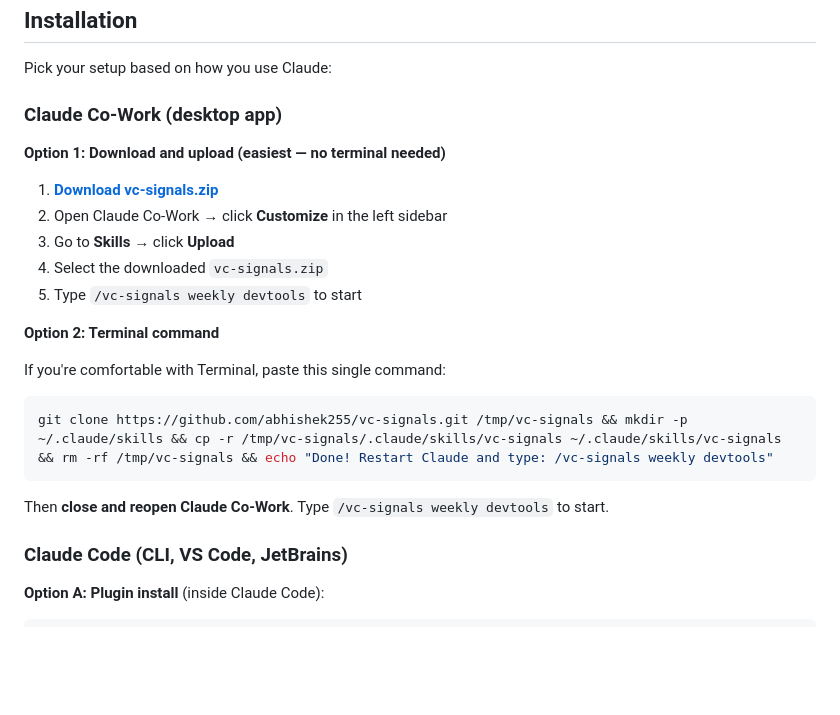
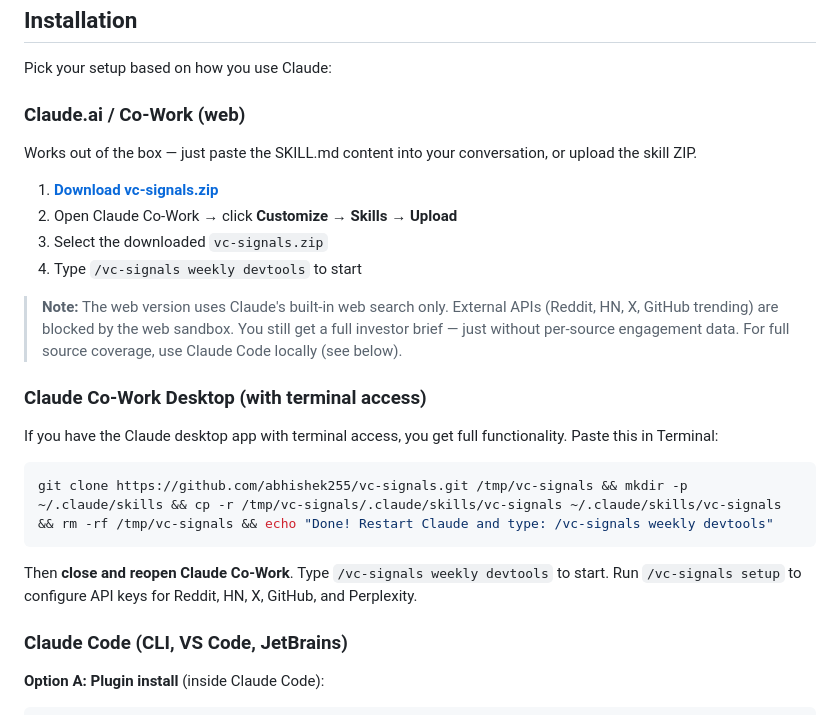
Before and after one commit to abhishek255/vc-signals, a Markdown page: README.md, the part around the change. Drawn GitHub-style; blank space fills up the shorter version.

Commit message:
fix: detect web sandbox environment, skip Python scripts when blocked, update README with web limitations

````diff
--- a/README.md
+++ b/README.md
@@ -131,25 +131,26 @@ For each emerging theme, you get:
 
 Pick your setup based on how you use Claude:
 
-### Claude Co-Work (desktop app)
+### Claude.ai / Co-Work (web)
 
-**Option 1: Download and upload (easiest — no terminal needed)**
+Works out of the box — just paste the SKILL.md content into your conversation, or upload the skill ZIP.
 
 1. **[Download vc-signals.zip](https://github.com/abhishek255/vc-signals/releases/latest/download/vc-signals.zip)**
-2. Open Claude Co-Work → click **Customize** in the left sidebar
-3. Go to **Skills** → click **Upload**
-4. Select the downloaded `vc-signals.zip`
-5. Type `/vc-signals weekly devtools` to start
+2. Open Claude Co-Work → click **Customize** → **Skills** → **Upload**
+3. Select the downloaded `vc-signals.zip`
+4. Type `/vc-signals weekly devtools` to start
 
-**Option 2: Terminal command**
+> **Note:** The web version uses Claude's built-in web search only. External APIs (Reddit, HN, X, GitHub trending) are blocked by the web sandbox. You still get a full investor brief — just without per-source engagement data. For full source coverage, use Claude Code locally (see below).
 
-If you're comfortable with Terminal, paste this single command:
+### Claude Co-Work Desktop (with terminal access)
+
+If you have the Claude desktop app with terminal access, you get full functionality. Paste this in Terminal:
 
 ```bash
 git clone https://github.com/abhishek255/vc-signals.git /tmp/vc-signals && mkdir -p ~/.claude/skills && cp -r /tmp/vc-signals/.claude/skills/vc-signals ~/.claude/skills/vc-signals && rm -rf /tmp/vc-signals && echo "Done! Restart Claude and type: /vc-signals weekly devtools"
 ```
 
-Then **close and reopen Claude Co-Work**. Type `/vc-signals weekly devtools` to start.
+Then **close and reopen Claude Co-Work**. Type `/vc-signals weekly devtools` to start. Run `/vc-signals setup` to configure API keys for Reddit, HN, X, GitHub, and Perplexity.
 
 ### Claude Code (CLI, VS Code, JetBrains)
 
````
Also changed, not shown: 1 other file.
